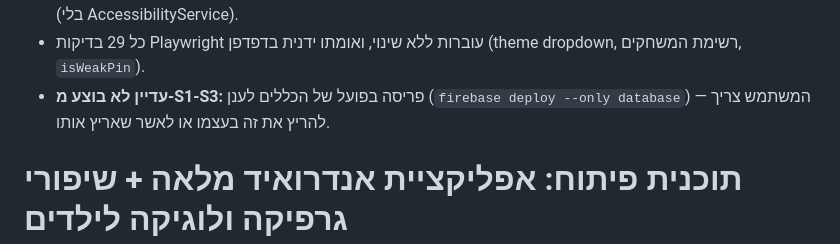
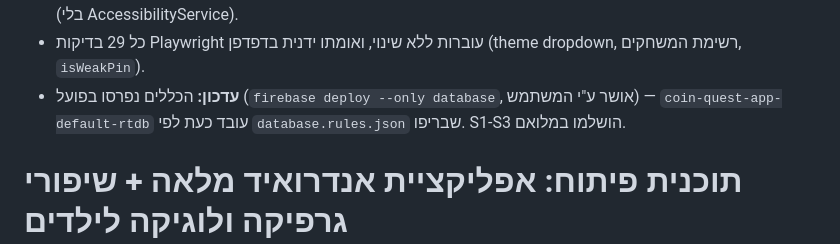
Before and after one commit to hershkom/coin-quest-app, a Markdown page: ANDROID-APP-PLAN.md, the part around the change. Rendered like a GitHub page.

Commit message:
Note that database.rules.json was deployed to production
Co-Authored-By: Claude Sonnet 5 <noreply@anthropic.com>

```diff
--- a/ANDROID-APP-PLAN.md
+++ b/ANDROID-APP-PLAN.md
@@ -3,7 +3,7 @@
 - **S2 (חיזוק PIN):** נוספה `isWeakPin()` שחוסמת קודי הורים טריוויאליים (ספרה חוזרת כמו 0000/1111, רצף כמו 1234/4321) בשני מקומות: `savePin()` (הגדרות הורה) ו-`finishWizard()` (הקמת משפחה חדשה). גם שונה placeholder השדה באשף מ-"לדוגמה: 1234" ל"קוד לא מובן מאליו".
 - **S3 (הסרת מיתוג מיינקראפט):** שם ה-theme הפנימי שונה מ-`'minecraft'` ל-`'blocks'` בכל הקוד (`childTheme()`, מחלקת CSS `blocks-mode` ב-`styles.css`, תווית הבחירה "⛏️ עולם הבלוקים" במקום "⛏️ מיינקראפט") — עם תאימות לאחור מלאה (משפחות קיימות שנתונם השמור עדיין `'minecraft'` מנורמלות אוטומטית ב-`childTheme()`, בלי צורך במיגרציית נתונים). הוסרה לגמרי הרשומה שהטמיעה iframe ל-`classic.minecraft.net` (הסיכון המשפטי הגדול ביותר) מ-`DEFAULT_GAMES`, כולל מיגרציה חדשה (`cs_games_v5`) שמנקה אותה ממשפחות קיימות + הגנה גם בנתיב הסנכרון מהענן. בשאלות הלמידה (`questions.js`) הוחלפו שמות הדמויות "סטיב"/"אלכס" (הדמויות הרשמיות של מיינקראפט) בשמות גנריים, והוחלף "Creeper" (יצור מוגן) ב-"Zombie" (מושג גנרי מהפולקלור). **הושאר בכוונה:** ערוץ ההשקה הנייטיבי "מיינקראפט (הגרסה שקנית)" (`androidPackage:'com.mojang.minecraftpe'`) — זו שימוש נומינטיבי לגיטימי (הפעלת אפליקציה אמיתית שהמשפחה כבר רכשה בנפרד, לא הטמעה של תוכן של מוג'אנג), ותשם כפי שהוגדר ב-S6 יוצא מגרסת ה-Play ממילא (בלי AccessibilityService).
 - כל 29 בדיקות Playwright עוברות ללא שינוי, ואומתו ידנית בדפדפן (theme dropdown, רשימת המשחקים, `isWeakPin`).
-- **עדיין לא בוצע מ-S1-S3:** פריסה בפועל של הכללים לענן (`firebase deploy --only database`) — המשתמש צריך להריץ את זה בעצמו או לאשר שאריץ אותו.
+- **עדכון:** הכללים נפרסו בפועל (`firebase deploy --only database`, אושר ע"י המשתמש) — `coin-quest-app-default-rtdb` עובד כעת לפי `database.rules.json` שבריפו. S1-S3 הושלמו במלואם.
 
 # תוכנית פיתוח: אפליקציית אנדרואיד מלאה + שיפורי גרפיקה ולוגיקה לילדים
 
```
